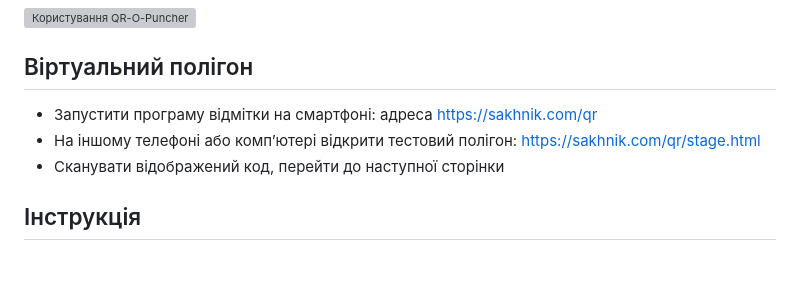
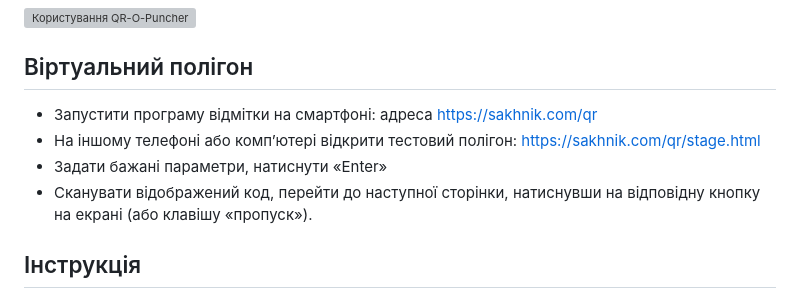
Before and after one commit to sakhnik/qr-o-punch, a Markdown page: USAGE.uk.md, the part around the change. GitHub-like rendering; blank space fills up the shorter version; grey boxes are pictures that could not be loaded.

Commit message:
Update USAGE.md

```diff
--- a/USAGE.uk.md
+++ b/USAGE.uk.md
@@ -6,9 +6,10 @@
 
 ## Віртуальний полігон
 
- * Запустити програму відмітки на смартфоні: адреса https://sakhnik.com/qr
- * На іншому телефоні або комп’ютері відкрити тестовий полігон: https://sakhnik.com/qr/stage.html
- * Сканувати відображений код, перейти до наступної сторінки
+ * Запустити програму відмітки на смартфоні: адреса [https://sakhnik.com/qr](https://sakhnik.com/qr)
+ * На іншому телефоні або комп’ютері відкрити тестовий полігон: [https://sakhnik.com/qr/stage.html](https://sakhnik.com/qr/stage.html)
+ * Задати бажані параметри, натиснути «Enter»
+ * Сканувати відображений код, перейти до наступної сторінки, натиснувши на відповідну кнопку на екрані (або клавішу «пропуск»).
 
 ## Інструкція
 
```
